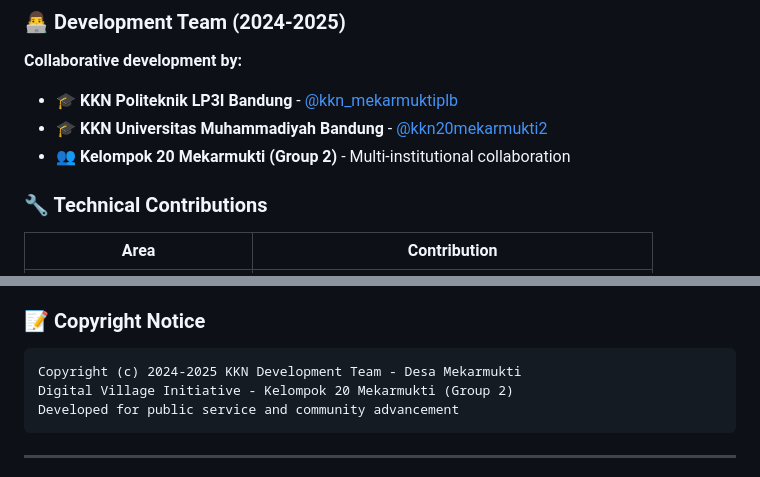
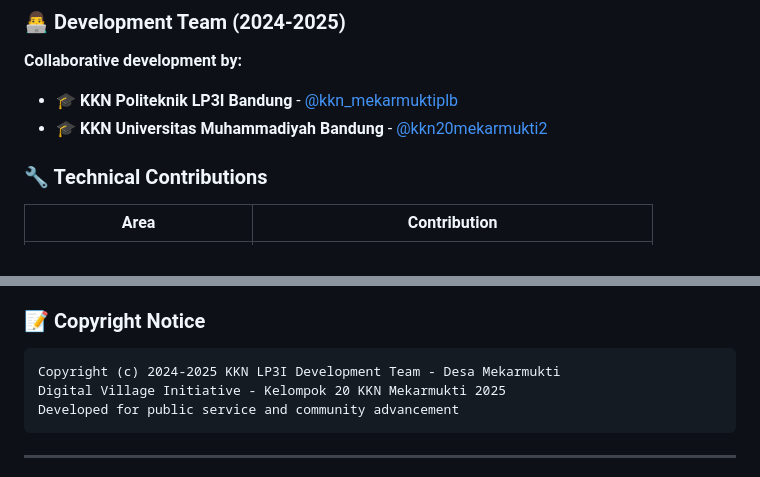
Before and after one commit to kkn20mekarmukti2-droid/web-desa, a Markdown page: README.md, 2 parts joined by grey strips. GitHub-like rendering.

Commit message:
memperbaiki copyright kkn umb

````diff
--- a/README.md
+++ b/README.md
@@ -492,7 +492,6 @@ For technical inquiries and development collaboration:
 **Collaborative development by:**
 - **🎓 KKN Politeknik LP3I Bandung** - [@kkn_mekarmuktiplb](https://www.instagram.com/kkn_mekarmuktiplb/)
 - **🎓 KKN Universitas Muhammadiyah Bandung** - [@kkn20mekarmukti2](https://www.instagram.com/kkn20mekarmukti2/)
-- **👥 Kelompok 20 Mekarmukti (Group 2)** - Multi-institutional collaboration
 
 ### 🔧 Technical Contributions
 | Area | Contribution |
@@ -524,8 +523,8 @@ Built with industry-standard technologies and open-source frameworks.
 
 ### 📝 Copyright Notice
 ```
-Copyright (c) 2024-2025 KKN Development Team - Desa Mekarmukti
-Digital Village Initiative - Kelompok 20 Mekarmukti (Group 2)
+Copyright (c) 2024-2025 KKN LP3I Development Team - Desa Mekarmukti
+Digital Village Initiative - Kelompok 20 KKN Mekarmukti 2025
 Developed for public service and community advancement
 ```
 
````
